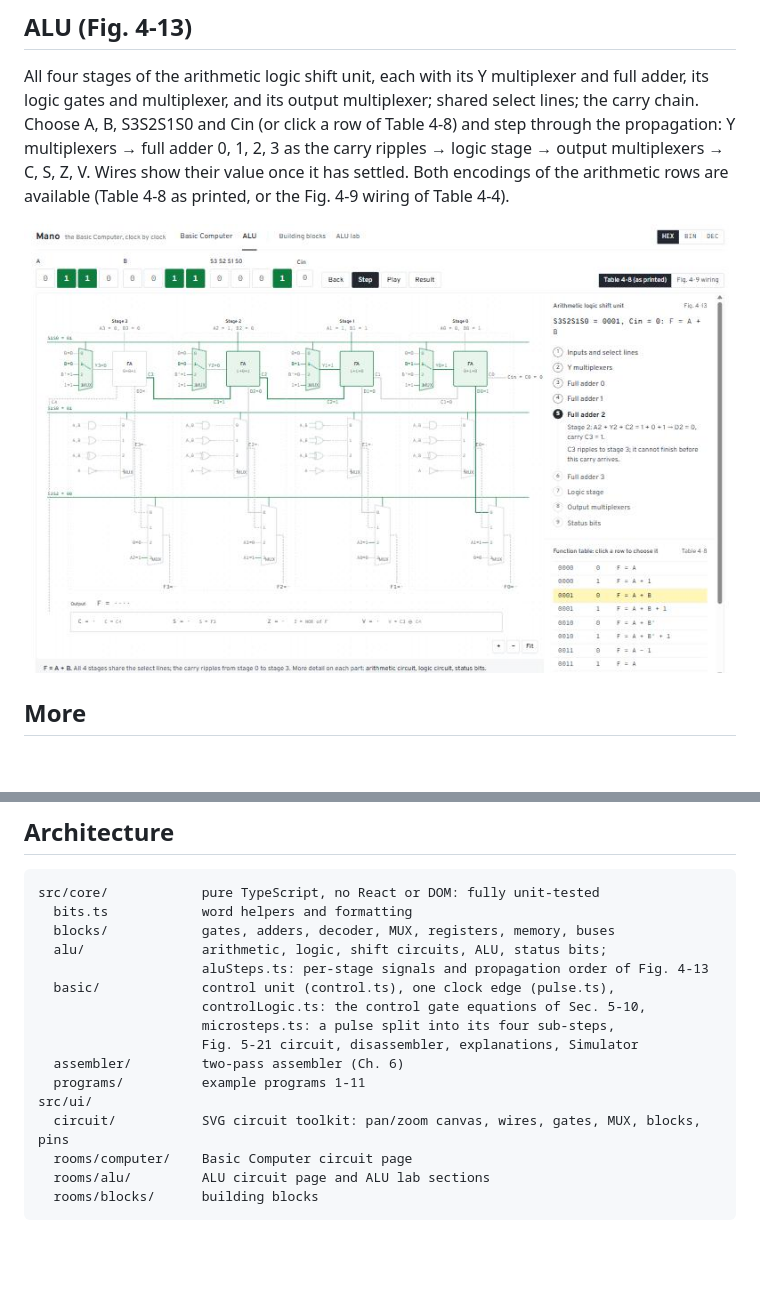
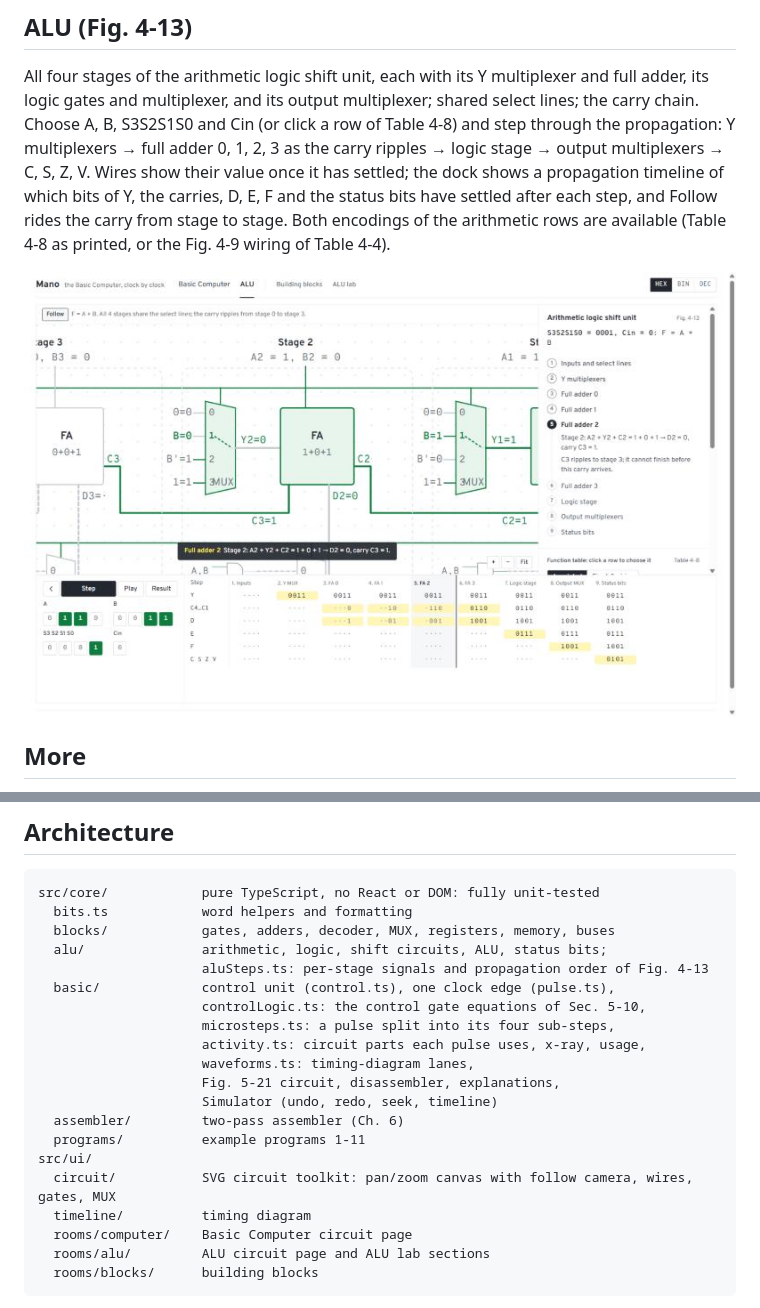
Before and after one commit to ertugrulbayraktr/mano-basic-computer, a Markdown page: README.md, 2 parts joined by grey strips. Drawn GitHub-style; pictures changed too: docs/screenshots/alu-circuit.jpg; blank space fills up the shorter version.

```diff
--- a/README.md
+++ b/README.md
@@ -37,6 +51,8 @@ All four stages of the arithmetic logic shift unit, each with its Y multiplexer
 its logic gates and multiplexer, and its output multiplexer; shared select lines; the carry chain.
 Choose A, B, S3S2S1S0 and Cin (or click a row of Table 4-8) and step through the propagation:
 Y multiplexers → full adder 0, 1, 2, 3 as the carry ripples → logic stage → output multiplexers → C, S, Z, V.
-Wires show their value once it has settled. Both encodings of the arithmetic rows are available
-(Table 4-8 as printed, or the Fig. 4-9 wiring of Table 4-4).
+Wires show their value once it has settled; the dock shows a propagation timeline of which bits
+of Y, the carries, D, E, F and the status bits have settled after each step, and Follow rides
+the carry from stage to stage. Both encodings of the arithmetic rows are available (Table 4-8 as
+printed, or the Fig. 4-9 wiring of Table 4-4).
 
@@ -88,11 +104,15 @@ src/core/            pure TypeScript, no React or DOM: fully unit-tested
   basic/             control unit (control.ts), one clock edge (pulse.ts),
                      controlLogic.ts: the control gate equations of Sec. 5-10,
                      microsteps.ts: a pulse split into its four sub-steps,
-                     Fig. 5-21 circuit, disassembler, explanations, Simulator
+                     activity.ts: circuit parts each pulse uses, x-ray, usage,
+                     waveforms.ts: timing-diagram lanes,
+                     Fig. 5-21 circuit, disassembler, explanations,
+                     Simulator (undo, redo, seek, timeline)
   assembler/         two-pass assembler (Ch. 6)
   programs/          example programs 1-11
 src/ui/
-  circuit/           SVG circuit toolkit: pan/zoom canvas, wires, gates, MUX, blocks, pins
+  circuit/           SVG circuit toolkit: pan/zoom canvas with follow camera, wires, gates, MUX
+  timeline/          timing diagram
   rooms/computer/    Basic Computer circuit page
   rooms/alu/         ALU circuit page and ALU lab sections
   rooms/blocks/      building blocks
```
Also changed, not shown: other parts of README.md (+25 -11 lines), docs/screenshots/basic-computer.jpg, docs/screenshots/follow-camera.jpg (added).
